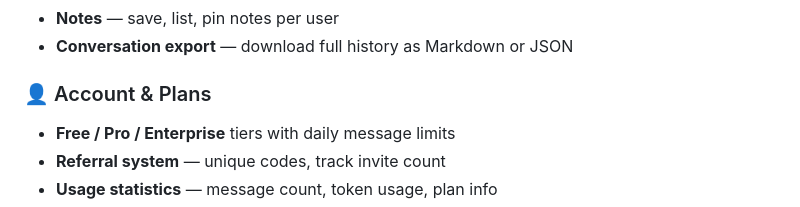
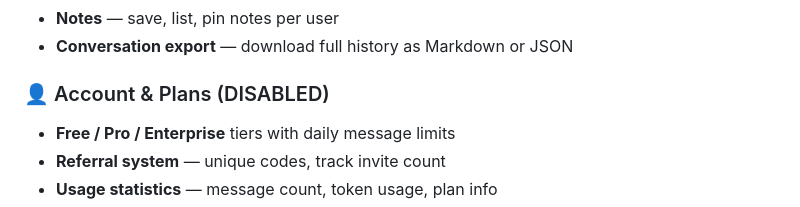
Before and after one commit to TheMisfitDK/nexus-ai-bot, a Markdown page: README.md, the part around the change. GitHub-like rendering.

```diff
--- a/README.md
+++ b/README.md
@@ -67,7 +67,7 @@ Built to deploy anywhere: Railway, Heroku, Render, Docker, or any VPS.
 - **Notes** — save, list, pin notes per user
 - **Conversation export** — download full history as Markdown or JSON
 
-### 👤 Account & Plans
+### 👤 Account & Plans (DISABLED)
 - **Free / Pro / Enterprise** tiers with daily message limits
 - **Referral system** — unique codes, track invite count
 - **Usage statistics** — message count, token usage, plan info
```
